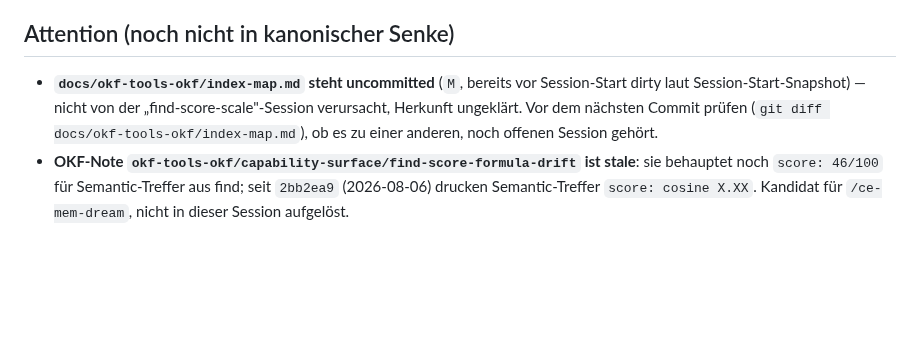
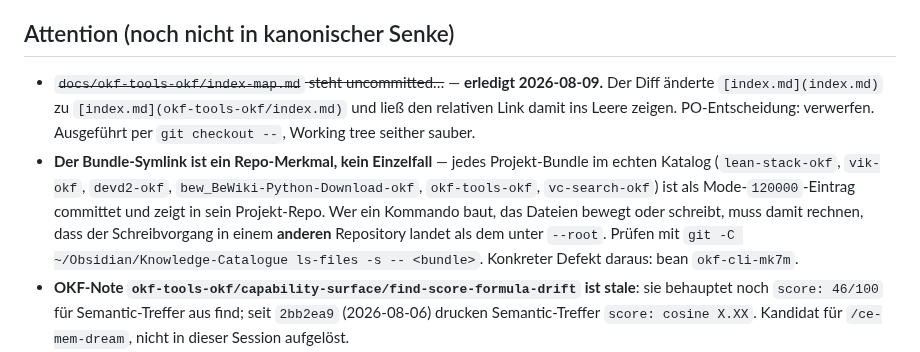
Before and after one commit to rierek/okf-cli, a Markdown page: docs/SSTD.md, the part around one of its changes. Drawn GitHub-style; blank space fills up the shorter version.

```diff
--- a/docs/SSTD.md
+++ b/docs/SSTD.md
@@ -116,7 +128,8 @@
 
 ## Attention (noch nicht in kanonischer Senke)
 
-- **`docs/okf-tools-okf/index-map.md` steht uncommitted** (`M`, bereits vor Session-Start dirty laut Session-Start-Snapshot) — nicht von der „find-score-scale"-Session verursacht, Herkunft ungeklärt. Vor dem nächsten Commit prüfen (`git diff docs/okf-tools-okf/index-map.md`), ob es zu einer anderen, noch offenen Session gehört.
+- ~~`docs/okf-tools-okf/index-map.md` steht uncommitted…~~ — **erledigt 2026-08-09.** Der Diff änderte `[index.md](index.md)` zu `[index.md](okf-tools-okf/index.md)` und ließ den relativen Link damit ins Leere zeigen. PO-Entscheidung: verwerfen. Ausgeführt per `git checkout --`, Working tree seither sauber.
+- **Der Bundle-Symlink ist ein Repo-Merkmal, kein Einzelfall** — jedes Projekt-Bundle im echten Katalog (`lean-stack-okf`, `vik-okf`, `devd2-okf`, `bew_BeWiki-Python-Download-okf`, `okf-tools-okf`, `vc-search-okf`) ist als Mode-`120000`-Eintrag committet und zeigt in sein Projekt-Repo. Wer ein Kommando baut, das Dateien bewegt oder schreibt, muss damit rechnen, dass der Schreibvorgang in einem **anderen** Repository landet als dem unter `--root`. Prüfen mit `git -C ~/Obsidian/Knowledge-Catalogue ls-files -s -- <bundle>`. Konkreter Defekt daraus: bean `okf-cli-mk7m`.
 - **OKF-Note `okf-tools-okf/capability-surface/find-score-formula-drift` ist stale**: sie behauptet noch `score: 46/100` für Semantic-Treffer aus find; seit `2bb2ea9` (2026-08-06) drucken Semantic-Treffer `score: cosine X.XX`. Kandidat für `/ce-mem-dream`, nicht in dieser Session aufgelöst.
 - **`okf-tools` hat kein git-Remote** (`git remote -v` leer), ein `push` ist daher unmöglich — festgestellt 2026-08-06, als der Merge nach `main` durchlief und der Push scheiterte. Das Repo existiert bisher rein lokal. Host und Sichtbarkeit sind eine PO-Entscheidung, kein Defekt.
 - ~~`plugin/`-Zweck/Scope offen~~ — **adressiert** durch bean `okf-cli-l7ko` (2026-07-27): `plugin/` soll die Claude-Code-Plugin-Auslieferung von CLI + MCP-Server + Hooks tragen. Die drei offenen Fragen (Katalog-Root im Manifest? Distribution? `uv run`-Launch-Shape?) stehen im bean, nicht mehr hier.
```
Also changed, not shown: other parts of docs/SSTD.md (+13 -1 lines).
